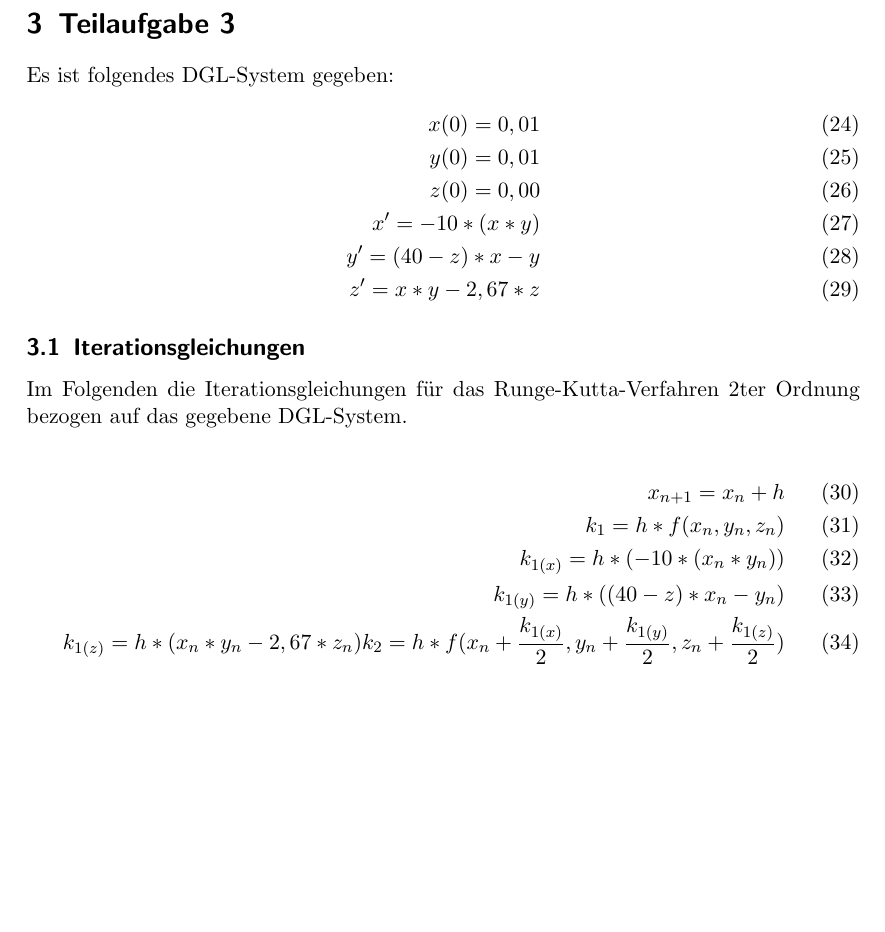
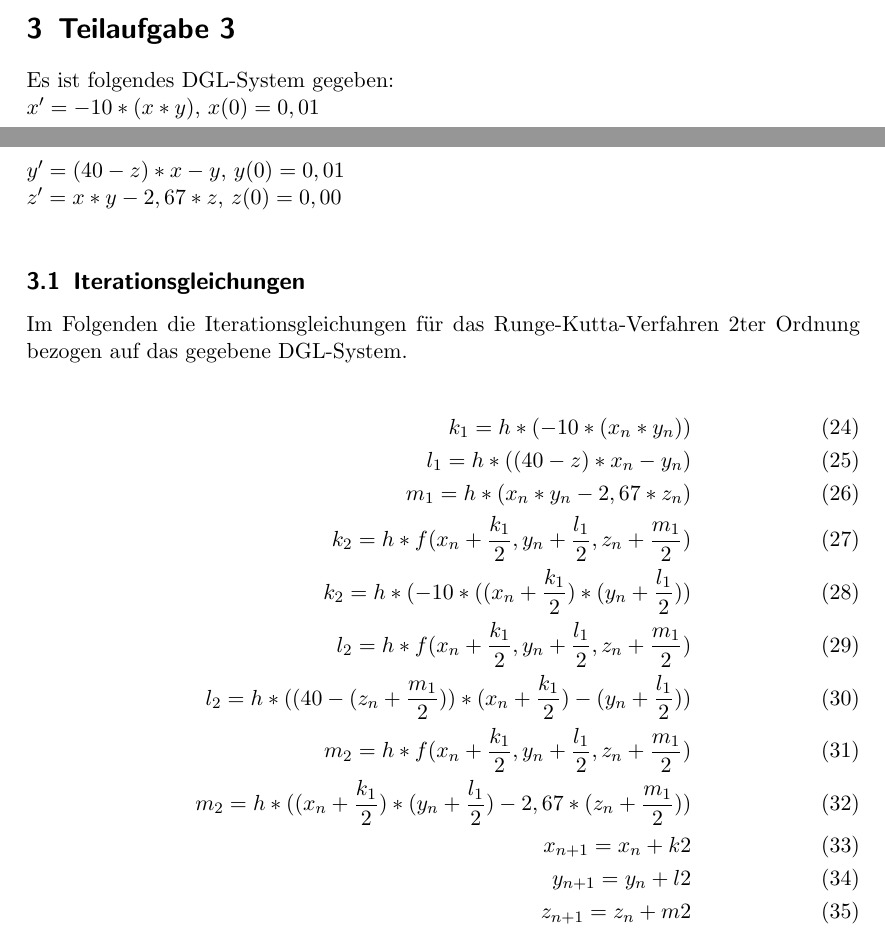
Before and after one commit to BirgerK/KL_HAW, a LaTeX paper (MDP/Aufgabe1/Protokoll/Protokoll.tex): part of page 10 of 10 before the commit and two parts of pages 7 and 10 of 10 after it, the two joined at a grey line, cut so that both start at the same text, the shorter picture padded with empty space. Compiled offline with pdfLaTeX.

Commit message:
[MDP][A1] fix partial job 3 at iterationsgleichung

```diff
--- a/MDP/Aufgabe1/Protokoll/Protokoll.tex
+++ b/MDP/Aufgabe1/Protokoll/Protokoll.tex
@@ -150,26 +150,28 @@ y_{n+1} = y_{n}+k_{2}
 \end{figure}
 
 \section{Teilaufgabe 3}
-Es ist folgendes DGL-System gegeben:
-\begin{align}
-x(0) = 0,01 \\
-y(0) = 0,01 \\
-z(0) = 0,00 \\
-x' = -10 * (x*y) \\
-y' = (40 - z) * x - y \\
-z' = x * y - 2,67 * z
-\end{align}
+Es ist folgendes DGL-System gegeben: \\
+$x' = -10 * (x*y)$, $x(0) = 0,01$ \\
+$y' = (40 - z) * x - y$, $y(0) = 0,01$ \\
+$z' = x * y - 2,67 * z$, $z(0) = 0,00$ \\
+
 
 \subsection{Iterationsgleichungen}
 Im Folgenden die Iterationsgleichungen für das Runge-Kutta-Verfahren 2ter Ordnung bezogen auf das gegebene DGL-System.
 
 \begin{align}
-x_{n+1} = x_{n}+h \\
-k_{1} = h*f(x_{n},y_{n}, z_{n}) \\
-k_{1(x)} = h * (-10 * (x_{n} * y_{n})) \\
-k_{1(y)} = h * ((40 - z) * x_{n} - y_{n}) \\
-k_{1(z)} = h * (x_{n} * y_{n} - 2,67 * z_{n})
-k_{2} = h*f(x_{n} + \dfrac{k_{1(x)} }{2},y_{n} + \dfrac{k_{1(y)} }{2},z_{n} + \dfrac{k_{1(z)} }{2})
+k_{1} = h * (-10 * (x_{n} * y_{n})) \\
+l_{1} = h * ((40 - z) * x_{n} - y_{n}) \\
+m_{1} = h * (x_{n} * y_{n} - 2,67 * z_{n}) \\
+k_{2} = h*f(x_{n} + \dfrac{k_{1} }{2},y_{n} + \dfrac{l_{1} }{2},z_{n} + \dfrac{m_{1} }{2}) \\
+k_{2} = h* (-10 * ((x_{n} + \dfrac{k_{1} }{2})*(y_{n} + \dfrac{l_{1} }{2})) \\
+l_{2} = h*f(x_{n} + \dfrac{k_{1} }{2},y_{n} + \dfrac{l_{1} }{2},z_{n} + \dfrac{m_{1} }{2}) \\
+l_{2} = h*((40 - (z_{n} + \dfrac{m_{1} }{2})) * (x_{n} + \dfrac{k_{1} }{2}) - (y_{n} + \dfrac{l_{1} }{2})) \\
+m_{2} = h*f(x_{n} + \dfrac{k_{1} }{2},y_{n} + \dfrac{l_{1} }{2},z_{n} + \dfrac{m_{1} }{2}) \\
+m_{2} = h*((x_{n} + \dfrac{k_{1} }{2}) * (y_{n} + \dfrac{l_{1} }{2}) - 2,67 * (z_{n} + \dfrac{m_{1} }{2})) \\
+x_{n+1} = x_{n} + k2 \\
+y_{n+1} = y_{n} + l2 \\
+z_{n+1} = z_{n} + m2
 \end{align}
 
 
```
Also changed, not shown: MDP/Aufgabe1/Protokoll/Protokoll.pdf.
